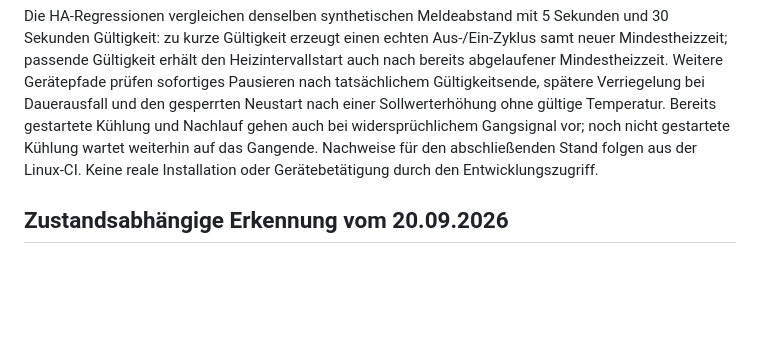
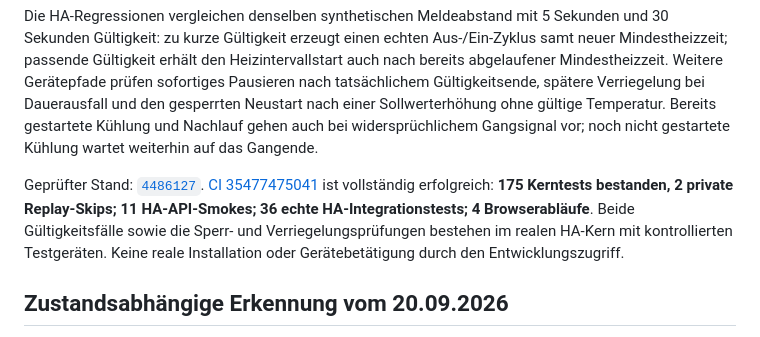
Before and after one commit to grisey/HA_Sauna, a Markdown page: docs/abnahme.md, the part around the change. GitHub-like rendering; blank space fills up the shorter version.

Commit message:
Record final validity and device path verification

```diff
--- a/docs/abnahme.md
+++ b/docs/abnahme.md
@@ -17,9 +17,16 @@ Gerätepfade prüfen sofortiges Pausieren nach tatsächlichem Gültigkeitsende,
 spätere Verriegelung bei Dauerausfall und den gesperrten Neustart nach einer
 Sollwerterhöhung ohne gültige Temperatur. Bereits gestartete Kühlung und Nachlauf
 gehen auch bei widersprüchlichem Gangsignal vor; noch nicht gestartete Kühlung
-wartet weiterhin auf das Gangende. Nachweise für den abschließenden Stand folgen
-aus der Linux-CI. Keine reale Installation oder Gerätebetätigung durch den
-Entwicklungszugriff.
+wartet weiterhin auf das Gangende.
+
+Geprüfter Stand:
+[`4486127`](https://github.com/grisey/HA_Sauna/commit/44861277bc1112561f554cd437a2400b0c237841).
+[CI 35477475041](https://github.com/grisey/HA_Sauna/actions/runs/35477475041)
+ist vollständig erfolgreich: **175 Kerntests bestanden, 2 private Replay-Skips;
+11 HA-API-Smokes; 36 echte HA-Integrationstests; 4 Browserabläufe**. Beide
+Gültigkeitsfälle sowie die Sperr- und Verriegelungsprüfungen bestehen im realen
+HA-Kern mit kontrollierten Testgeräten. Keine reale Installation oder
+Gerätebetätigung durch den Entwicklungszugriff.
 
 ## Zustandsabhängige Erkennung vom 20.09.2026
 
```
